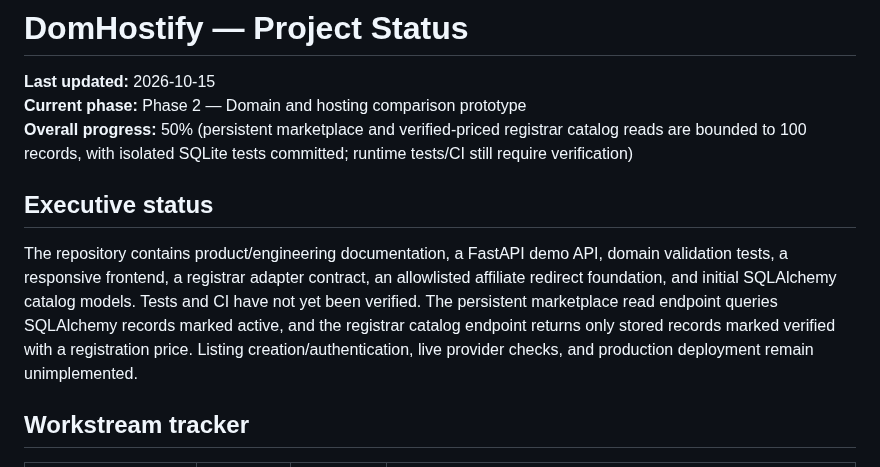
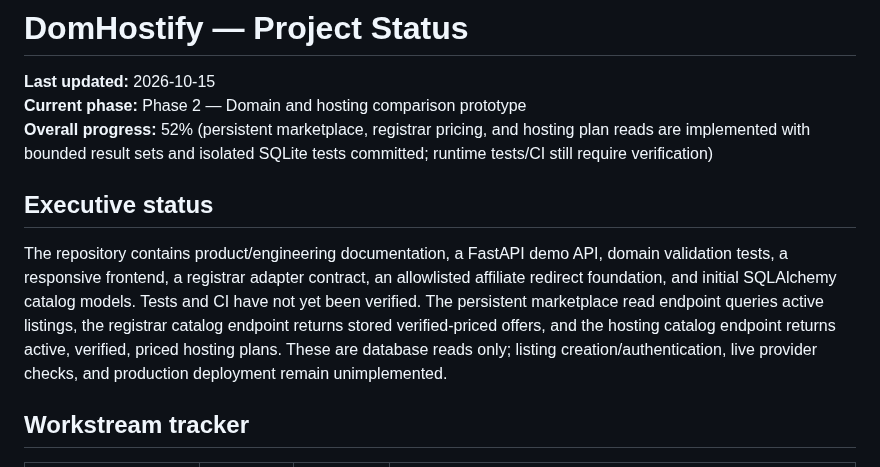
Before and after one commit to digiservbiz/Domhostify, a Markdown page: status.md, the part around one of its changes. Drawn GitHub-style.

```diff
--- a/status.md
+++ b/status.md
@@ -2,10 +2,10 @@
 
 **Last updated:** 2026-10-15
 **Current phase:** Phase 2 — Domain and hosting comparison prototype
-**Overall progress:** 50% (persistent marketplace and verified-priced registrar catalog reads are bounded to 100 records, with isolated SQLite tests committed; runtime tests/CI still require verification)
+**Overall progress:** 52% (persistent marketplace, registrar pricing, and hosting plan reads are implemented with bounded result sets and isolated SQLite tests committed; runtime tests/CI still require verification)
 
 ## Executive status
-The repository contains product/engineering documentation, a FastAPI demo API, domain validation tests, a responsive frontend, a registrar adapter contract, an allowlisted affiliate redirect foundation, and initial SQLAlchemy catalog models. Tests and CI have not yet been verified. The persistent marketplace read endpoint queries SQLAlchemy records marked active, and the registrar catalog endpoint returns only stored records marked verified with a registration price. Listing creation/authentication, live provider checks, and production deployment remain unimplemented.
+The repository contains product/engineering documentation, a FastAPI demo API, domain validation tests, a responsive frontend, a registrar adapter contract, an allowlisted affiliate redirect foundation, and initial SQLAlchemy catalog models. Tests and CI have not yet been verified. The persistent marketplace read endpoint queries active listings, the registrar catalog endpoint returns stored verified-priced offers, and the hosting catalog endpoint returns active, verified, priced hosting plans. These are database reads only; listing creation/authentication, live provider checks, and production deployment remain unimplemented.
 
 ## Workstream tracker
 | Workstream | Status | Progress | Notes |
```
Also changed, not shown: other parts of status.md (+9 -6 lines).
